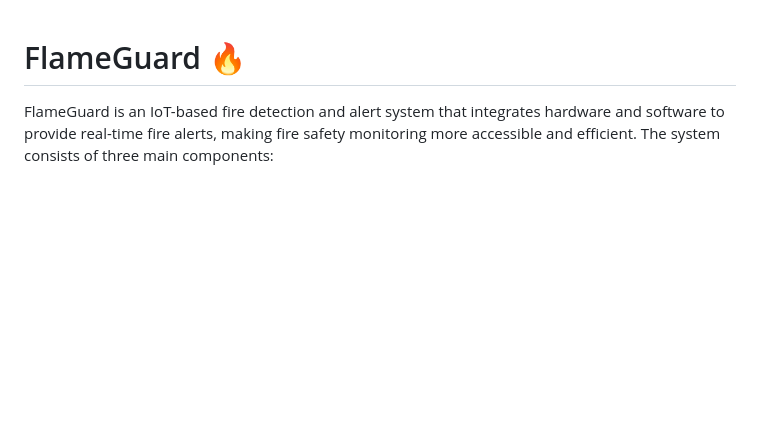
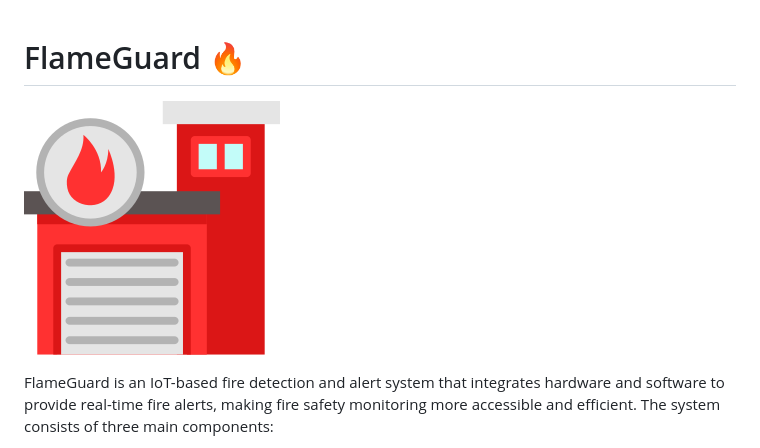
Before and after one commit to Vheshan37/Flame-Guard, a Markdown page: README.md, the part around the change. GitHub-like rendering; blank space fills up the shorter version.

```diff
--- a/README.md
+++ b/README.md
@@ -1,4 +1,6 @@
 # FlameGuard 🔥
+
+![FlameGuard Logo](https://github.com/Vheshan37/Flame-Guard/blob/main/Assets/AppLogo.png?raw=true)
 
 FlameGuard is an IoT-based fire detection and alert system that integrates hardware and software to provide real-time fire alerts, making fire safety monitoring more accessible and efficient. The system consists of three main components:
 
```
